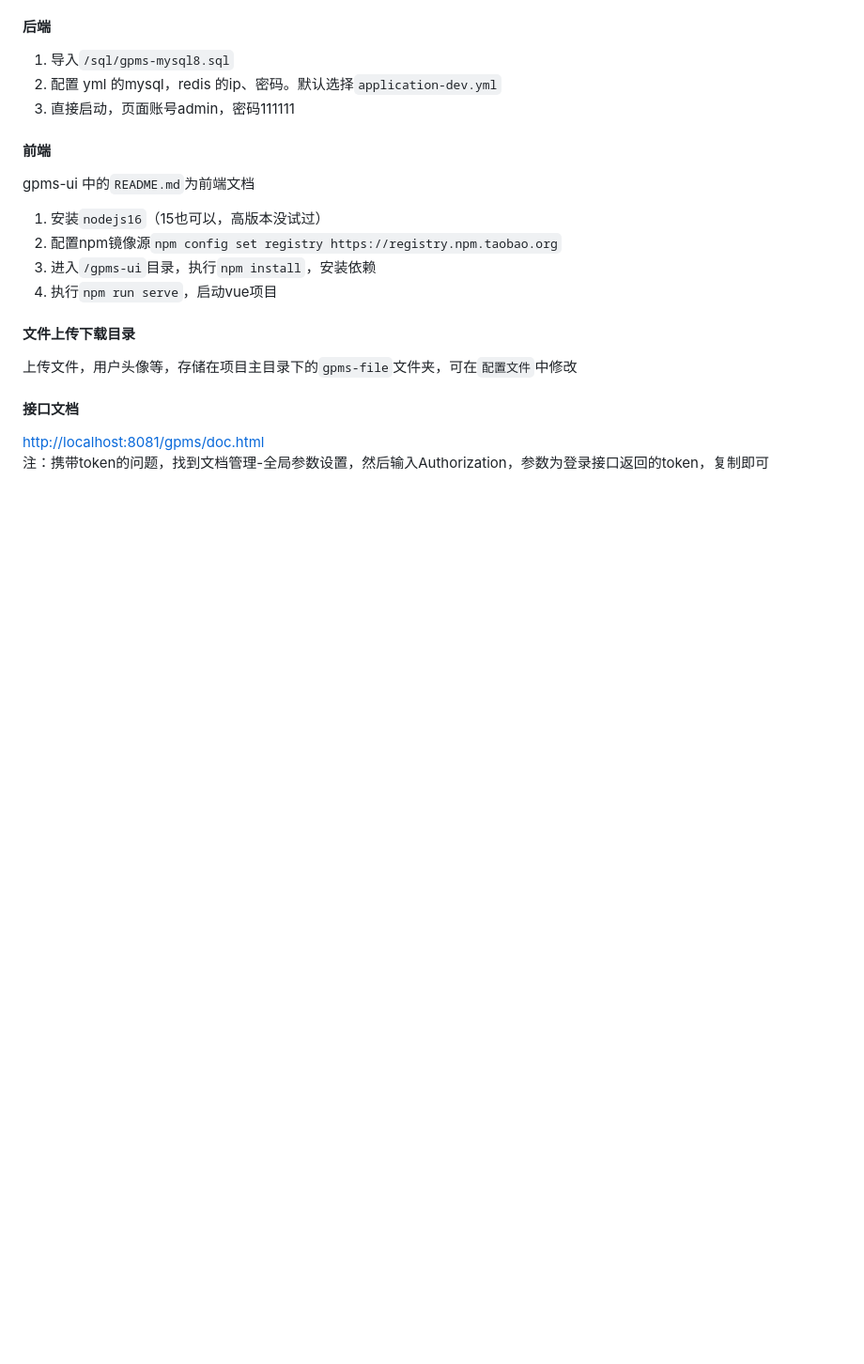
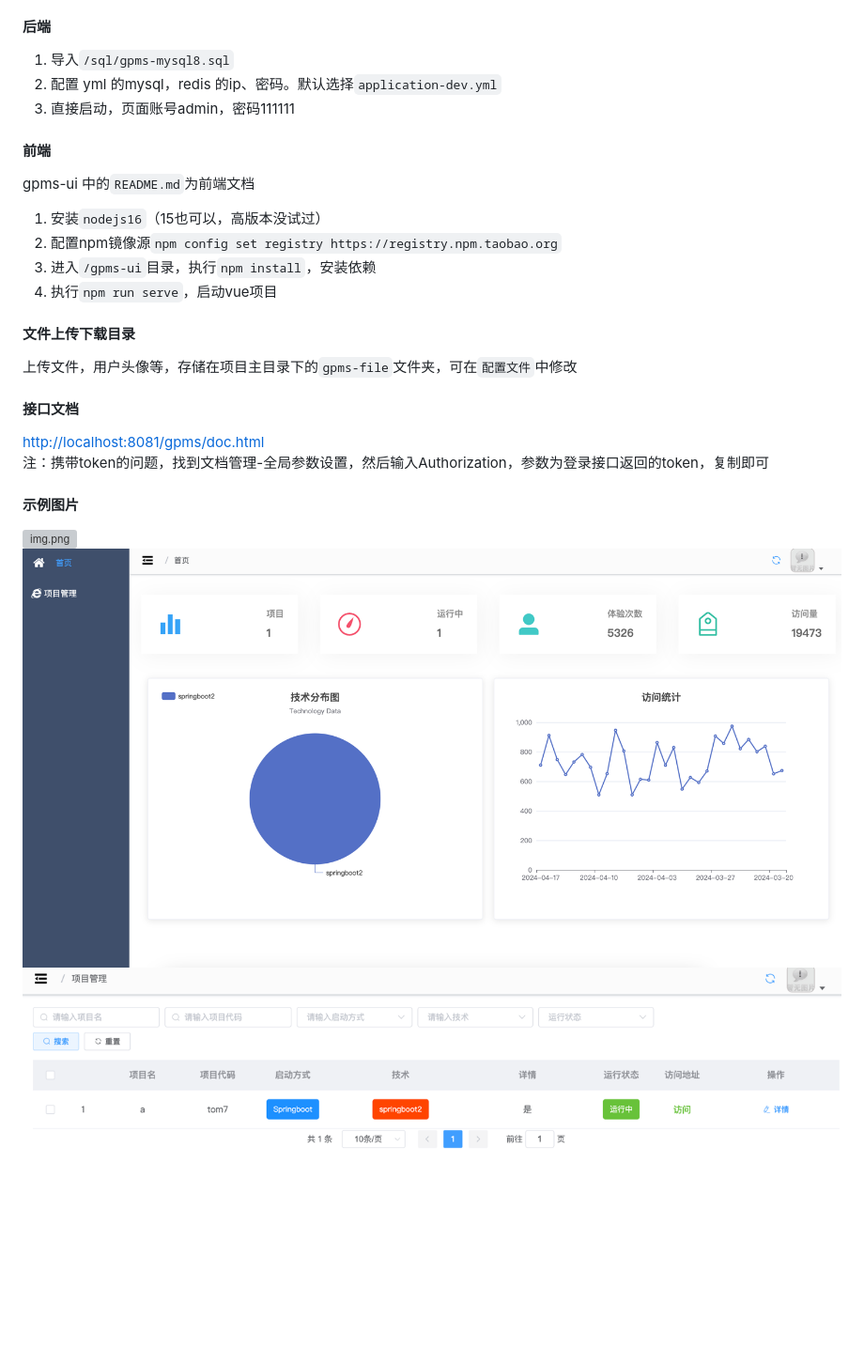
Before and after one commit to yongoe1024/gpms, a Markdown page: README.md, the part around the change. Shown: that part at 94% size. GitHub-like rendering; pictures changed too: img/img_1.png (added), img/img_2.png (added); blank space fills up the shorter version; grey boxes are pictures that could not be loaded.

```diff
--- a/README.md
+++ b/README.md
@@ -39,3 +39,8 @@ gpms-ui 中的`README.md`为前端文档
 #### 接口文档
 [http://localhost:8081/gpms/doc.html](https://localhost:8081/gpms/doc.html)
 注：携带token的问题，找到文档管理-全局参数设置，然后输入Authorization，参数为登录接口返回的token，复制即可
+
+#### 示例图片
+![img.png](./img/img.png)
+![img_1.png](./img/img_1.png)
+![img_2.png](./img/img_2.png)
```
Also changed, not shown: 8 other files.
